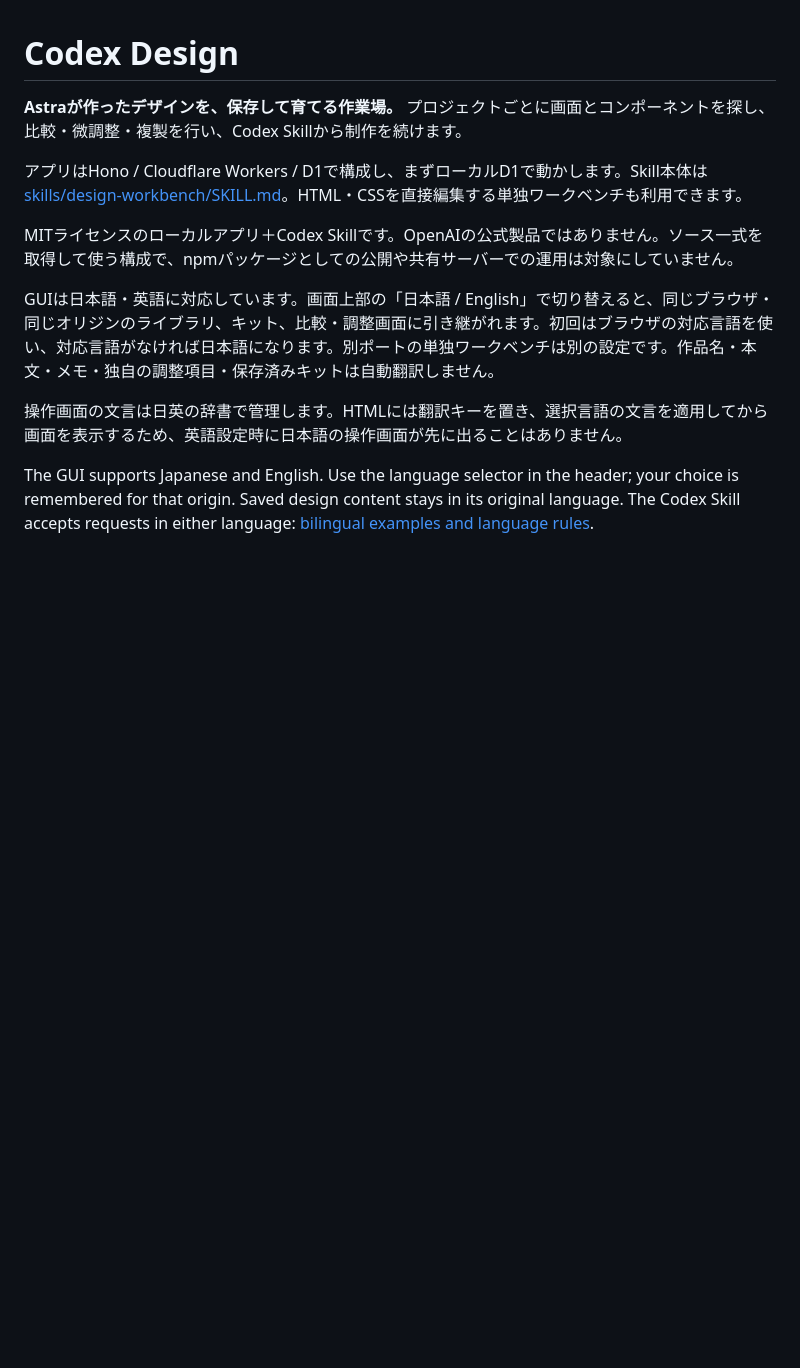
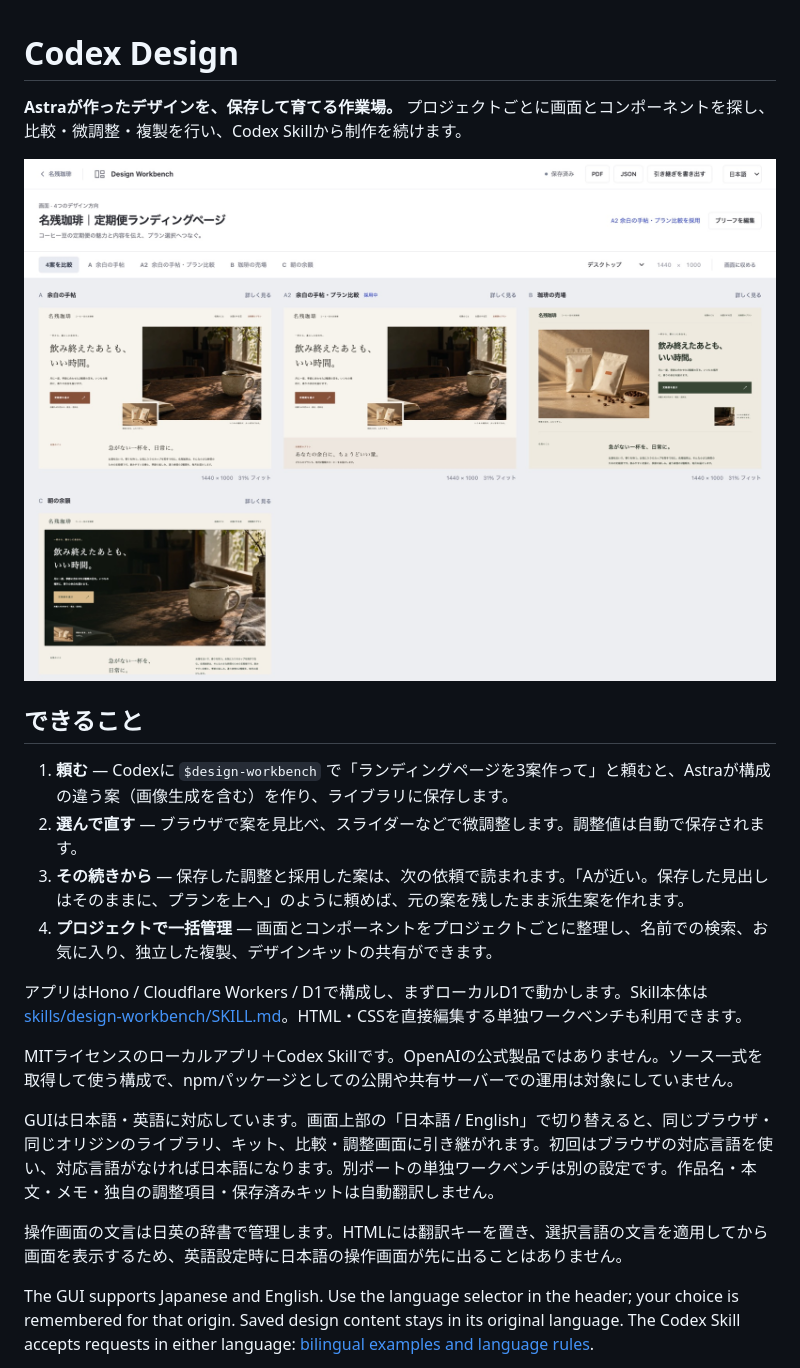
Before and after one commit to miryoku7/codex-design, a Markdown page: README.md, the part around the change printed below. Rendered like a GitHub page; pictures changed too: docs/images/compare.jpg (added); blank space fills up the shorter version.

```diff
--- a/README.md
+++ b/README.md
@@ -1,6 +1,16 @@
 # Codex Design
 
 **Astraが作ったデザインを、保存して育てる作業場。** プロジェクトごとに画面とコンポーネントを探し、比較・微調整・複製を行い、Codex Skillから制作を続けます。
+
+![Codex Designの比較画面。架空のコーヒー定期便のLPが4案並ぶ / The compare view showing four landing-page directions for a fictional coffee subscription](docs/images/compare.jpg)
+
+## できること
+
+1. **頼む** — Codexに `$design-workbench` で「ランディングページを3案作って」と頼むと、Astraが構成の違う案（画像生成を含む）を作り、ライブラリに保存します。
+2. **選んで直す** — ブラウザで案を見比べ、スライダーなどで微調整します。調整値は自動で保存されます。
+3. **その続きから** — 保存した調整と採用した案は、次の依頼で読まれます。「Aが近い。保存した見出しはそのままに、プランを上へ」のように頼めば、元の案を残したまま派生案を作れます。
+4. **プロジェクトで一括管理** — 画面とコンポーネントをプロジェクトごとに整理し、名前での検索、お気に入り、独立した複製、デザインキットの共有ができます。
+
 
 アプリはHono / Cloudflare Workers / D1で構成し、まずローカルD1で動かします。Skill本体は [skills/design-workbench/SKILL.md](skills/design-workbench/SKILL.md)。HTML・CSSを直接編集する単独ワークベンチも利用できます。
 
```
Also changed, not shown: other parts of README.md (+28 -0 lines), docs/images/adjust.jpg (added), docs/images/adopt.jpg (added), docs/images/project-works.jpg (added), docs/images/projects.png (added).
